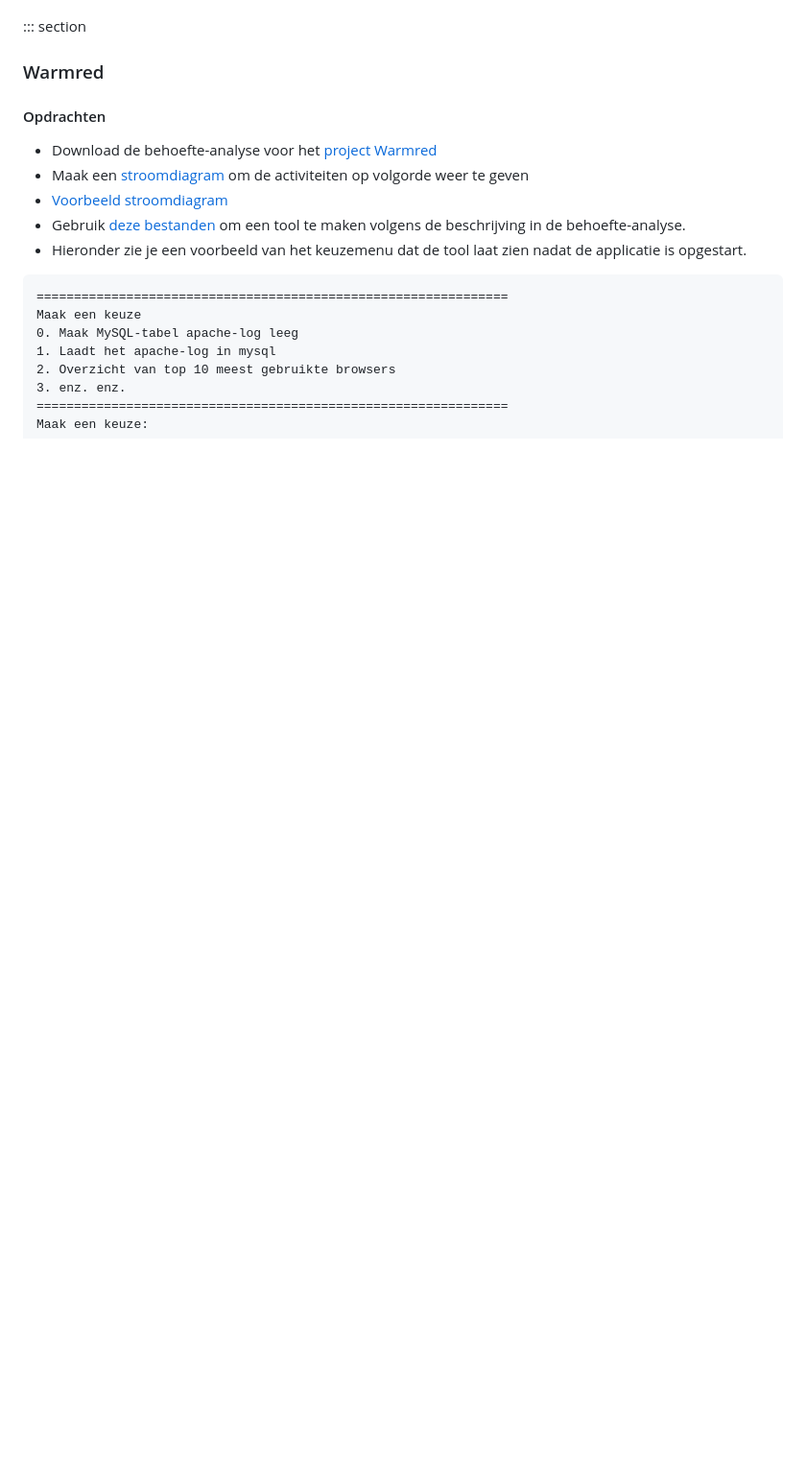
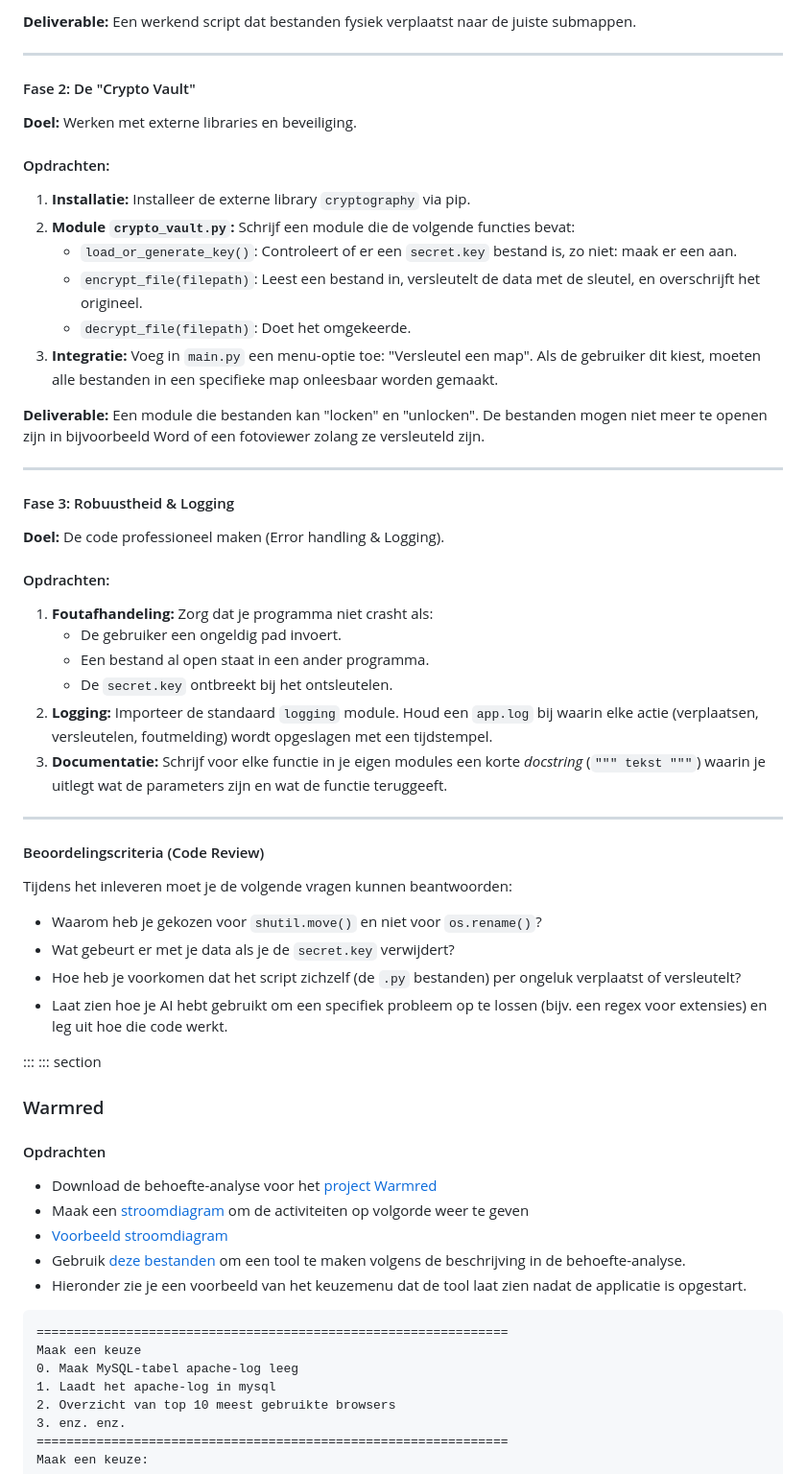
Before and after one commit to DeltionICT/easy_canvas, a Markdown page: src/python/python-ch035.md, the part around one of its changes. Shown at 96% size. Rendered like a GitHub page; blank space fills up the shorter version.

```diff
--- a/src/python/python-ch035.md
+++ b/src/python/python-ch035.md
@@ -61,3 +108,43 @@ Zo kan het invoerscherm er uit zien:
+**Deliverable:** Een werkend script dat bestanden fysiek verplaatst naar de juiste submappen.
+
+---
+
+#### Fase 2: De "Crypto Vault"
+**Doel:** Werken met externe libraries en beveiliging.
+
+#### Opdrachten:
+1.  **Installatie:** Installeer de externe library `cryptography` via pip.
+2.  **Module `crypto_vault.py`:** Schrijf een module die de volgende functies bevat:
+    * `load_or_generate_key()`: Controleert of er een `secret.key` bestand is, zo niet: maak er een aan.
+    * `encrypt_file(filepath)`: Leest een bestand in, versleutelt de data met de sleutel, en overschrijft het origineel.
+    * `decrypt_file(filepath)`: Doet het omgekeerde.
+3.  **Integratie:** Voeg in `main.py` een menu-optie toe: "Versleutel een map". Als de gebruiker dit kiest, moeten alle bestanden in een specifieke map onleesbaar worden gemaakt.
+
+**Deliverable:** Een module die bestanden kan "locken" en "unlocken". De bestanden mogen niet meer te openen zijn in bijvoorbeeld Word of een fotoviewer zolang ze versleuteld zijn.
+
+---
+
+#### Fase 3: Robuustheid & Logging
+**Doel:** De code professioneel maken (Error handling & Logging).
+
+#### Opdrachten:
+1.  **Foutafhandeling:** Zorg dat je programma niet crasht als:
+    * De gebruiker een ongeldig pad invoert.
+    * Een bestand al open staat in een ander programma.
+    * De `secret.key` ontbreekt bij het ontsleutelen.
+2.  **Logging:** Importeer de standaard `logging` module. Houd een `app.log` bij waarin elke actie (verplaatsen, versleutelen, foutmelding) wordt opgeslagen met een tijdstempel.
+3.  **Documentatie:** Schrijf voor elke functie in je eigen modules een korte *docstring* (`""" tekst """`) waarin je uitlegt wat de parameters zijn en wat de functie teruggeeft.
+
+---
+
+#### Beoordelingscriteria (Code Review)
+Tijdens het inleveren moet je de volgende vragen kunnen beantwoorden:
+* Waarom heb je gekozen voor `shutil.move()` en niet voor `os.rename()`?
+* Wat gebeurt er met je data als je de `secret.key` verwijdert?
+* Hoe heb je voorkomen dat het script zichzelf (de `.py` bestanden) per ongeluk verplaatst of versleutelt?
+* Laat zien hoe je AI hebt gebruikt om een specifiek probleem op te lossen (bijv. een regex voor extensies) en leg uit hoe die code werkt.
+
+:::
 ::: section
 ### Warmred
 #### Opdrachten
```
Also changed, not shown: other parts of src/python/python-ch035.md (+47 -0 lines).
